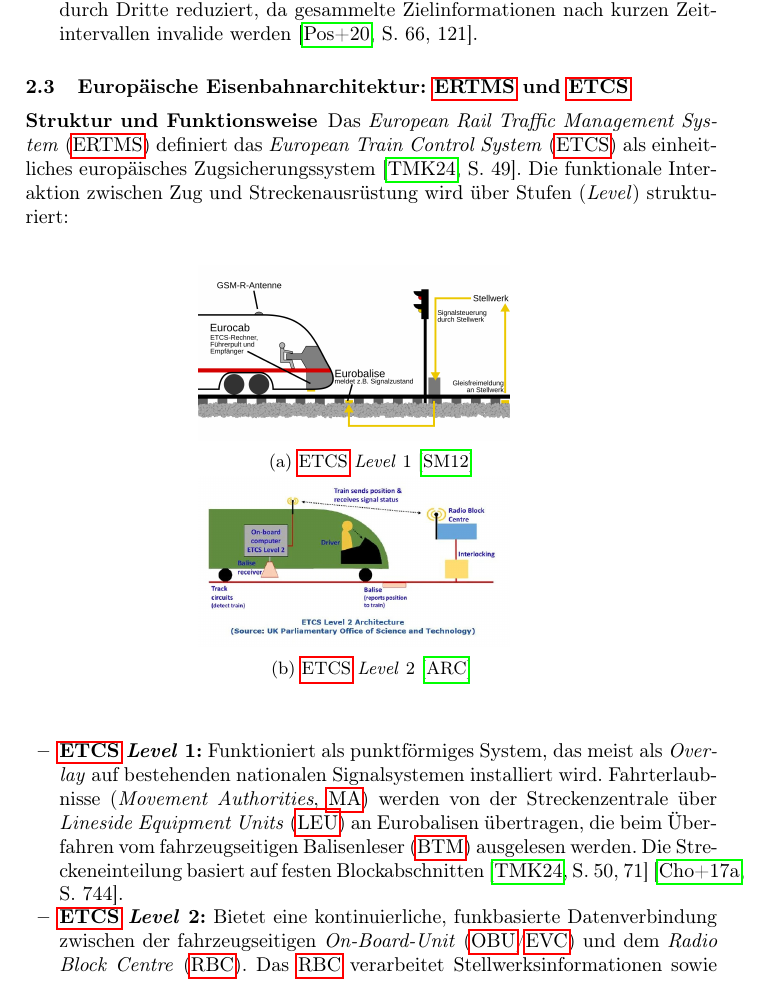
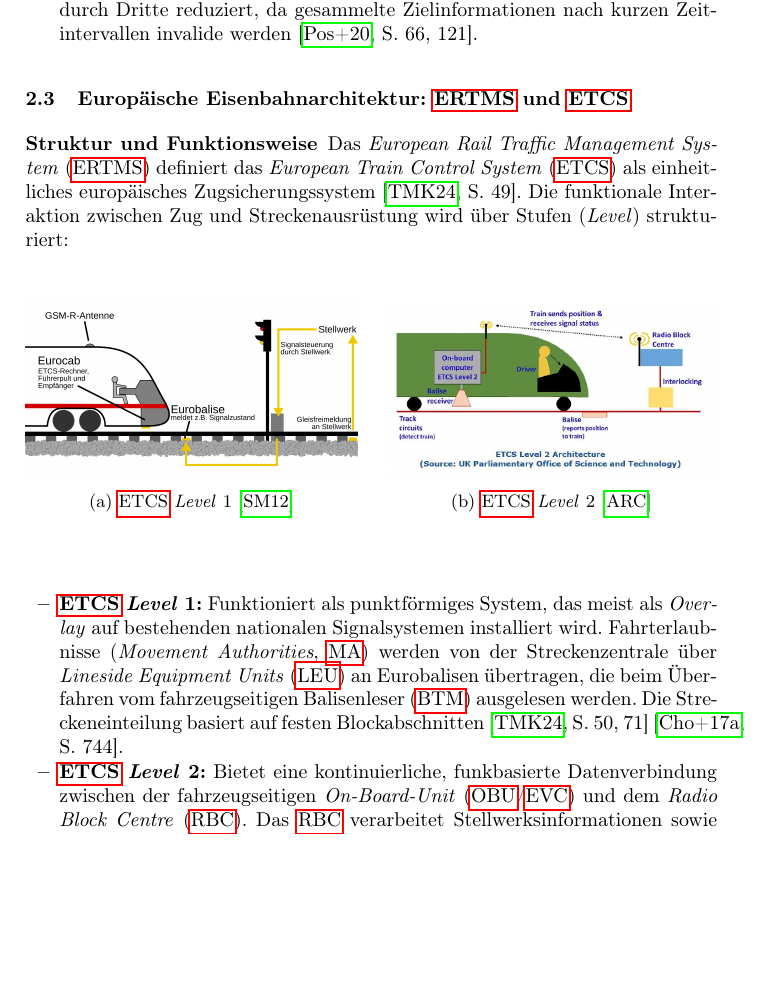
Before and after one commit to MusLead/HA_Train_SS26, a LaTeX CV (hausarbeit_de.tex): part of page 5 of 23 before the commit and part of page 5 of 22 after it, cut so that both start at the same text, the shorter picture padded with empty space. Compiled offline with pdfLaTeX.

Commit message:
fix: adjust subfigure dimensions and widths in hausarbeit_de.tex for better layout

```diff
--- a/hausarbeit_de.tex
+++ b/hausarbeit_de.tex
@@ -137,14 +137,14 @@ Das \textit{European Rail Traffic Management System} (\gls{ertms}) definiert das
 \begin{figure}[htbp!]
     \centering
 
-    \begin{subfigure}{0.5\textwidth}
-    \includegraphics[width=0.9\textwidth]{res/ECTS_Level1.jpg}
+    \begin{subfigure}{0.48\textwidth}
+    \includegraphics[width=\linewidth]{res/ECTS_Level1.jpg}
     \caption{\gls{etcs} \textit{Level} 1~\cite{sansculotteETCSLevel1}}
     \label{fig:ETCS-level-1}
     \end{subfigure}
-
-    \begin{subfigure}{0.5\textwidth}
-    \includegraphics[width=0.9\textwidth]{res/ECTS_Level2.jpg}
+    \hfill
+    \begin{subfigure}{0.48\textwidth}
+    \includegraphics[width=\linewidth]{res/ECTS_Level2.jpg}
     \caption{\gls{etcs} \textit{Level} 2~\cite{arcETCS}}
     \label{fig:ETCS-level-2}
     \end{subfigure}
```
Also changed, not shown: hausarbeit_de.pdf.
